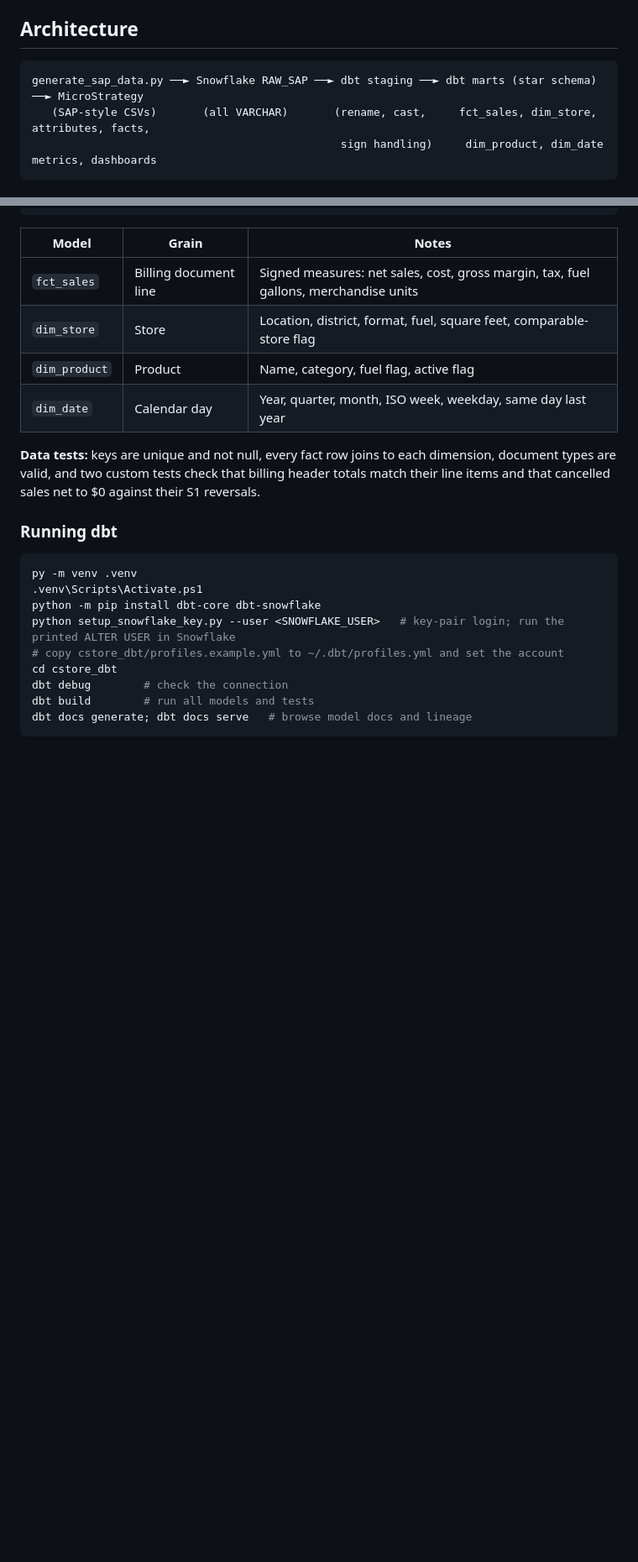
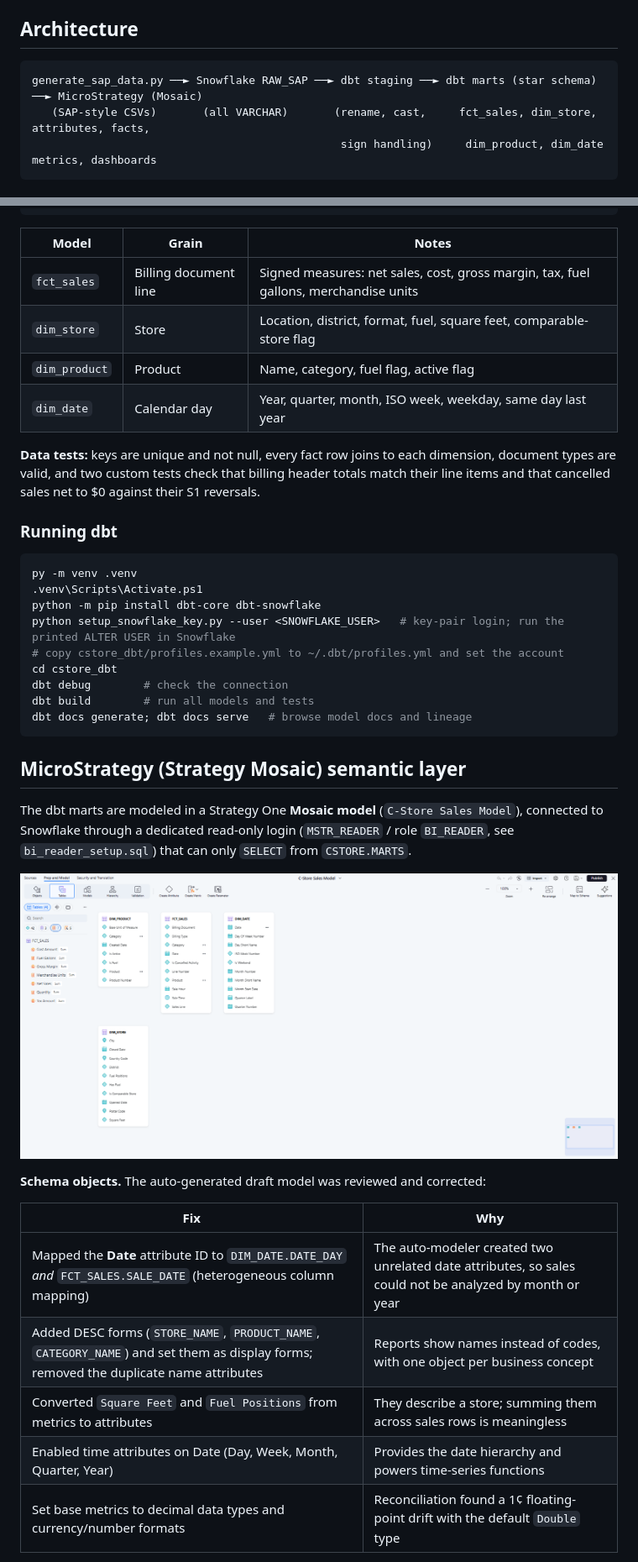
Before and after one commit to jgribble2/C-Store-Analytics-Pipeline-Project, a Markdown page: README.md, 2 parts joined by grey strips. Shown at 84% size. GitHub-like rendering; pictures changed too: docs/images/model_diagram.png (added); blank space fills up the shorter version.

Commit message:
Add MicroStrategy semantic layer docs, reconciliation, dashboard screenshots, and BI reader setup

````diff
--- a/README.md
+++ b/README.md
@@ -11,7 +11,7 @@ data platform, then rebuilding the BI semantic layer on clean, tested models.
 ## Architecture
 
 ```
-generate_sap_data.py ──► Snowflake RAW_SAP ──► dbt staging ──► dbt marts (star schema) ──► MicroStrategy
+generate_sap_data.py ──► Snowflake RAW_SAP ──► dbt staging ──► dbt marts (star schema) ──► MicroStrategy (Mosaic)
    (SAP-style CSVs)       (all VARCHAR)       (rename, cast,     fct_sales, dim_store,      attributes, facts,
                                                sign handling)     dim_product, dim_date      metrics, dashboards
 ```
@@ -90,3 +90,21 @@ dbt build        # run all models and tests
 dbt docs generate; dbt docs serve   # browse model docs and lineage
 ```
 
+## MicroStrategy (Strategy Mosaic) semantic layer
+
+The dbt marts are modeled in a Strategy One **Mosaic model** (`C-Store Sales Model`), connected
+to Snowflake through a dedicated read-only login (`MSTR_READER` / role `BI_READER`, see
+`bi_reader_setup.sql`) that can only `SELECT` from `CSTORE.MARTS`.
+
+![Mosaic model diagram](docs/images/model_diagram.png)
+
+**Schema objects.** The auto-generated draft model was reviewed and corrected:
+
+| Fix | Why |
+|---|---|
+| Mapped the **Date** attribute ID to `DIM_DATE.DATE_DAY` *and* `FCT_SALES.SALE_DATE` (heterogeneous column mapping) | The auto-modeler created two unrelated date attributes, so sales could not be analyzed by month or year |
+| Added DESC forms (`STORE_NAME`, `PRODUCT_NAME`, `CATEGORY_NAME`) and set them as display forms; removed the duplicate name attributes | Reports show names instead of codes, with one object per business concept |
+| Converted `Square Feet` and `Fuel Positions` from metrics to attributes | They describe a store; summing them across sales rows is meaningless |
+| Enabled time attributes on Date (Day, Week, Month, Quarter, Year) | Provides the date hierarchy and powers time-series functions |
+| Set base metrics to decimal data types and currency/number formats | Reconciliation found a 1¢ floating-point drift with the default `Double` type |
+
````
Also changed, not shown: other parts of README.md (+33 -2 lines), docs/images/created_metrics.png (added), docs/images/dashboard.png (added), docs/images/reconciliation.png (added), 2 other files.
